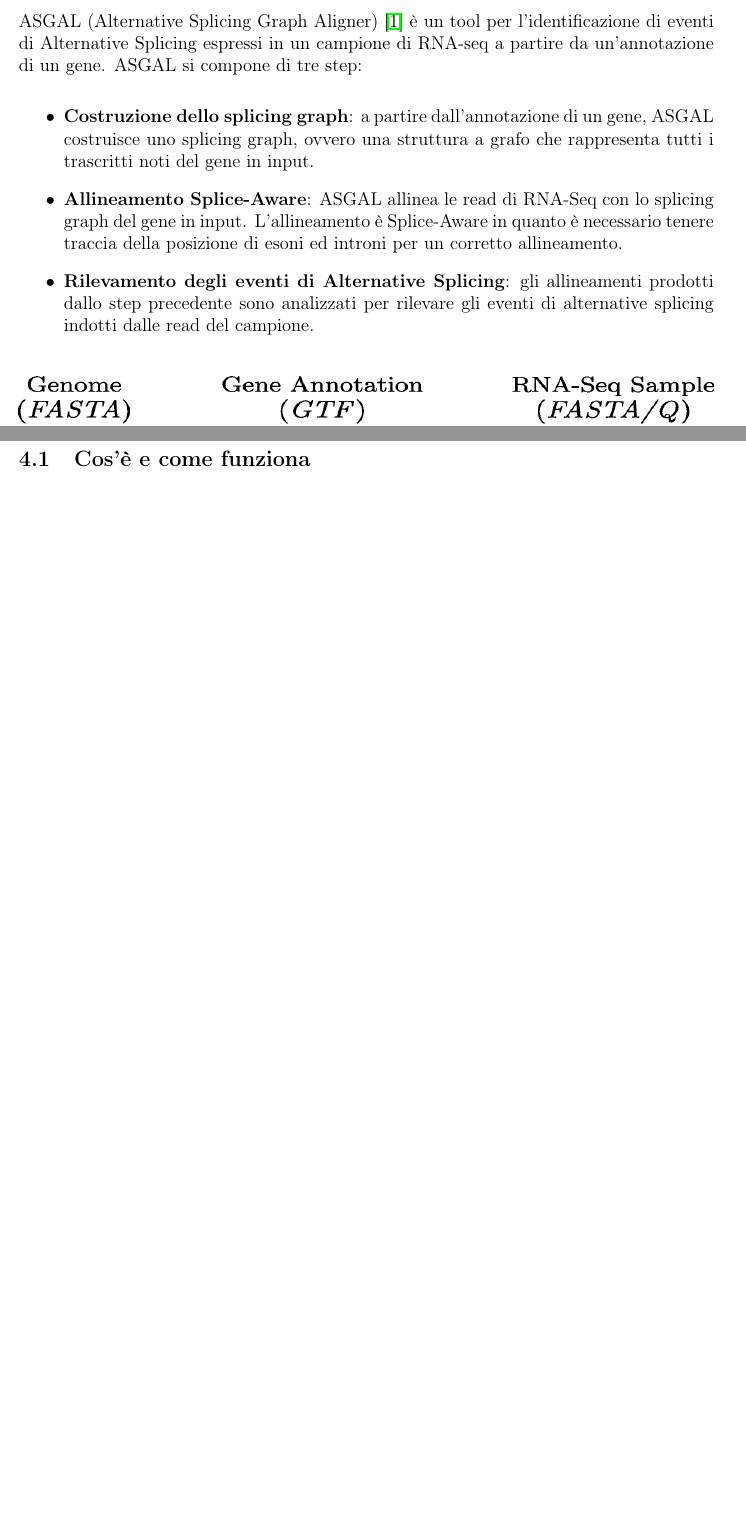
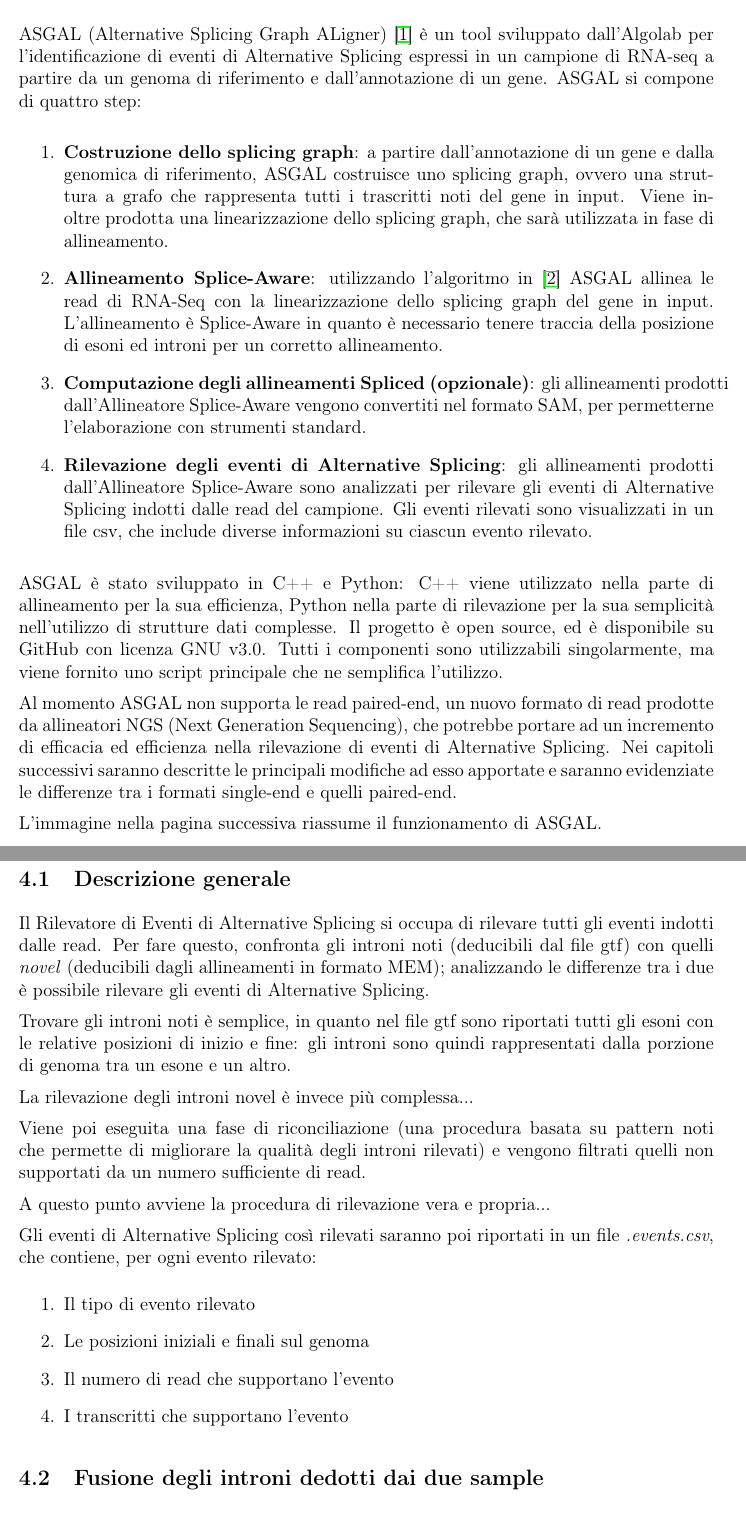
Before and after one commit to HopedWall/TesiTriennaleASGAL, a LaTeX paper (main.tex, which reads chapters/asgal.tex, chapters/modificherilevazioneas.tex): two parts of pages 4 and 17 of 27 before the commit and two parts of pages 4 and 18 of 27 after it, joined at a grey line, cut so that both start at the same text, the shorter picture padded with empty space. Compiled offline with pdfLaTeX.

Commit message:
Fixed intro(1)

```diff
--- a/chapters/asgal.tex
+++ b/chapters/asgal.tex
@@ -1,13 +1,19 @@
 \section{Introduzione}
+
 \subsection{ASGAL}
-ASGAL (Alternative Splicing Graph Aligner) \cite{ASGAL} è un tool per l'identificazione di eventi di Alternative Splicing espressi in un campione di RNA-seq a partire da un'annotazione di un gene. ASGAL si compone di tre step:
+ASGAL (Alternative Splicing Graph ALigner) \cite{ASGAL} è un tool sviluppato dall'Algolab per l'identificazione di eventi di Alternative Splicing espressi in un campione di RNA-seq a partire da un genoma di riferimento e dall'annotazione di un gene. ASGAL si compone di quattro step:
 
-\begin{itemize}
-	\item \textbf{Costruzione dello splicing graph}: a partire dall'annotazione di un gene, ASGAL costruisce uno splicing graph, ovvero una struttura a grafo che rappresenta tutti i trascritti noti del gene in input.
-	\item \textbf{Allineamento Splice-Aware}: ASGAL allinea le read di RNA-Seq con lo splicing graph del gene in input. L'allineamento è Splice-Aware in quanto è necessario tenere traccia della posizione di esoni ed introni per un corretto allineamento.
-	%\item \textbf{Computazione degli allineamenti Spliced}: gli allineamenti prodotti dallo step precedente vengono convertiti nel formato SAM
-	\item \textbf{Rilevamento degli eventi di Alternative Splicing}: gli allineamenti prodotti dallo step precedente sono analizzati per rilevare gli eventi di alternative splicing indotti dalle read del campione.
-\end{itemize}
+\begin{enumerate}
+	\item \textbf{Costruzione dello splicing graph}: a partire dall'annotazione di un gene e dalla genomica di riferimento, ASGAL costruisce uno splicing graph, ovvero una struttura a grafo che rappresenta tutti i trascritti noti del gene in input. Viene inoltre prodotta una linearizzazione dello splicing graph, che sarà utilizzata in fase di allineamento.
+	\item \textbf{Allineamento Splice-Aware}: utilizzando l'algoritmo in \cite{MEM} ASGAL allinea le read di RNA-Seq con la linearizzazione dello splicing graph del gene in input. L'allineamento è Splice-Aware in quanto è necessario tenere traccia della posizione di esoni ed introni per un corretto allineamento.
+	\item \textbf{Computazione degli allineamenti Spliced (opzionale)}: gli allineamenti prodotti dall'Allineatore Splice-Aware vengono convertiti nel formato SAM, per permetterne l'elaborazione con strumenti standard.
+	\item \textbf{Rilevazione degli eventi di Alternative Splicing}: gli allineamenti prodotti dall'Allineatore Splice-Aware sono analizzati per rilevare gli eventi di Alternative Splicing indotti dalle read del campione. Gli eventi rilevati sono visualizzati in un file csv, che include diverse informazioni su ciascun evento rilevato.
+\end{enumerate}
 
+ASGAL è stato sviluppato in C++ e Python: C++ viene utilizzato nella parte di allineamento per la sua efficienza, Python nella parte di rilevazione per la sua semplicità nell'utilizzo di strutture dati complesse. Il progetto è open source, ed è disponibile su GitHub con licenza GNU v3.0. Tutti i componenti sono utilizzabili singolarmente, ma viene fornito uno script principale che ne semplifica l'utilizzo.
+
+Al momento ASGAL non supporta le read paired-end, un nuovo formato di read prodotte da allineatori NGS (Next Generation Sequencing), che potrebbe portare ad un incremento di efficacia ed efficienza nella rilevazione di eventi di Alternative Splicing. Nei capitoli successivi saranno descritte le principali modifiche ad esso apportate e saranno evidenziate le differenze tra i formati single-end e quelli paired-end.
+
+L'immagine nella pagina successiva riassume il funzionamento di ASGAL.
 
 \begin{figure}[h!]
--- a/chapters/modificherilevazioneas.tex
+++ b/chapters/modificherilevazioneas.tex
@@ -1,8 +1,24 @@
-\section{Rilevatore di Eventi di Alternative Splicing}
+\section{Rilevazione degli eventi di Alternative Splicing}
 
-\subsection{Cos'è e come funziona}
+\subsection{Descrizione generale}
 
-\newpage
+Il Rilevatore di Eventi di Alternative Splicing si occupa di rilevare tutti gli eventi indotti dalle read. Per fare questo, confronta gli introni noti (deducibili dal file gtf) con quelli \textit{novel} (deducibili dagli allineamenti in formato MEM); analizzando le differenze tra i due è possibile rilevare gli eventi di Alternative Splicing.
+
+Trovare gli introni noti è semplice, in quanto nel file gtf sono riportati tutti gli esoni con le relative posizioni di inizio e fine: gli introni sono quindi rappresentati dalla porzione di genoma tra un esone e un altro.
+
+La rilevazione degli introni novel è invece più complessa... %Da sistemare...
+
+Viene poi eseguita una fase di riconciliazione (una procedura basata su pattern noti che permette di migliorare la qualità degli introni rilevati) e vengono filtrati quelli non supportati da un numero sufficiente di read.
+
+A questo punto avviene la procedura di rilevazione vera e propria... %Da sistemare ...
+
+Gli eventi di Alternative Splicing così rilevati saranno poi riportati in un file \textit{.events.csv}, che contiene, per ogni evento rilevato:
+\begin{enumerate}
+	\item Il tipo di evento rilevato
+	\item Le posizioni iniziali e finali sul genoma
+	\item Il numero di read che supportano l'evento
+	\item I transcritti che supportano l'evento
+\end{enumerate}
 
 \subsection{Fusione degli introni dedotti dai due sample}
 
```
Also changed, not shown: chapters/alternativesplicing.tex (+3 -3 lines), chapters/esempiofunzionamento.tex (+2 -2 lines), chapters/modificheformattazioneSAM.tex (+1 -1 lines), chapters/modifichespliceawarealigner.tex (+1 -1 lines), main.pdf, chapters/asgal.tex (4 more changed lines).
